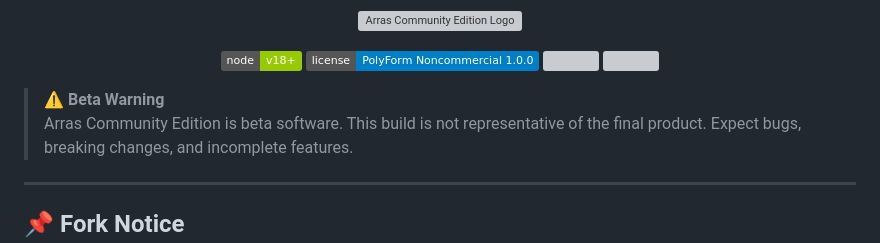
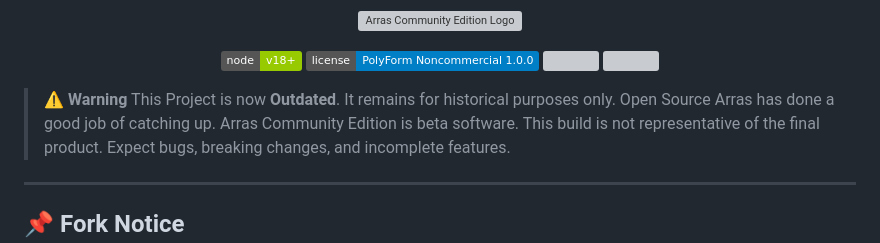
Before and after one commit to Greninja9257/Arras-Community-Edition, a Markdown page: README.md, the part around the change. GitHub-like rendering; badges without logos; grey boxes are pictures that could not be loaded.

Commit message:
Revise beta warning in README.md
Updated warning message to indicate project is outdated.

```diff
--- a/README.md
+++ b/README.md
@@ -11,7 +11,8 @@
   <img src="https://img.shields.io/github/all-contributors/Greninja9257/Arras-Community-Edition?color=ee8449&style=flat-square">
 </p>
 
-> ⚠️ **Beta Warning**
+> ⚠️ **Warning**
+> This Project is now **Outdated**. It remains for historical purposes only. Open Source Arras has done a good job of catching up.
 > Arras Community Edition is beta software. This build is not representative of the final product. Expect bugs, breaking changes, and incomplete features.
 
 ---
```
